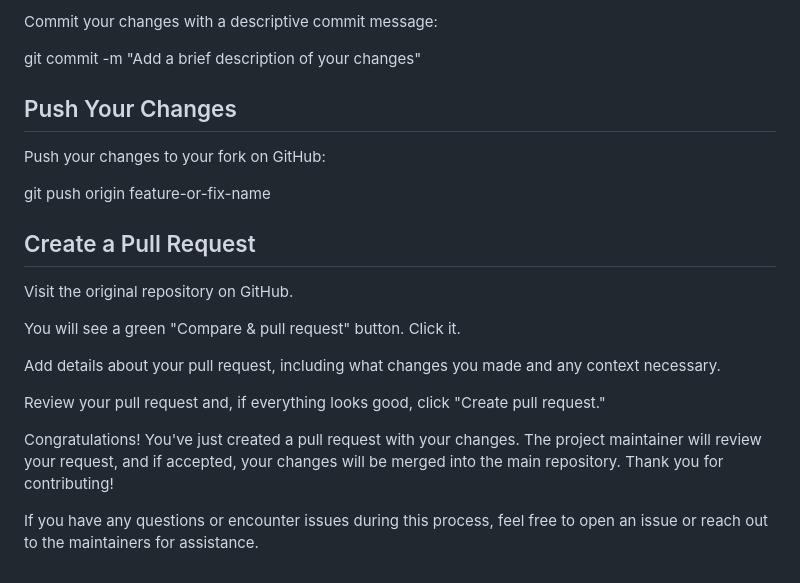
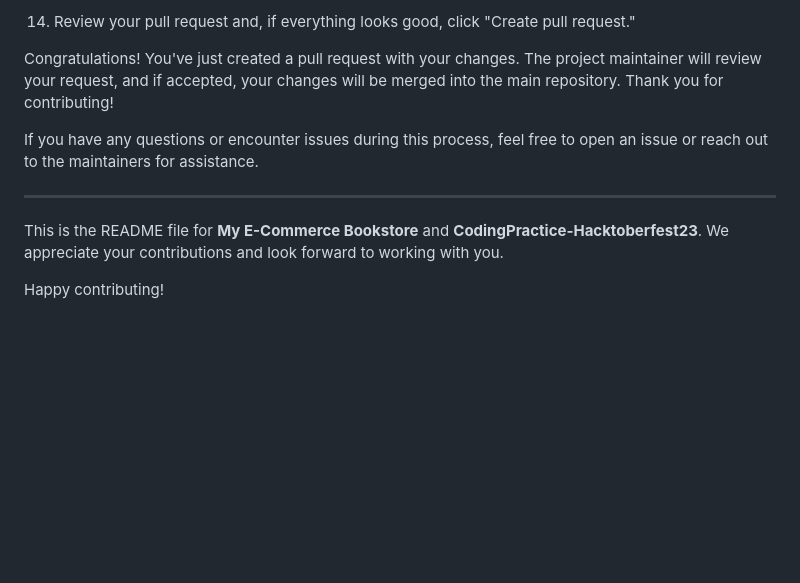
Before and after one commit to salstein/my-e-commerce, a Markdown page: README.md, the part around the change printed below. Drawn GitHub-style; blank space fills up the shorter version.

```diff
--- a/README.md
+++ b/README.md
@@ -66,25 +94,11 @@ Replace . with specific file names if you only want to stage certain files.
-Commit your changes with a descriptive commit message:
-
-
-git commit -m "Add a brief description of your changes"
-
-
-## Push Your Changes
-Push your changes to your fork on GitHub:
-
-
-git push origin feature-or-fix-name
-
-
-## Create a Pull Request
-Visit the original repository on GitHub.
-
-You will see a green "Compare & pull request" button. Click it.
-
-Add details about your pull request, including what changes you made and any context necessary.
-
-Review your pull request and, if everything looks good, click "Create pull request."
+14. Review your pull request and, if everything looks good, click "Create pull request."
 
 Congratulations! You've just created a pull request with your changes. The project maintainer will review your request, and if accepted, your changes will be merged into the main repository. Thank you for contributing!
 
 If you have any questions or encounter issues during this process, feel free to open an issue or reach out to the maintainers for assistance.
+
+---
+
+This is the README file for **My E-Commerce Bookstore** and **CodingPractice-Hacktoberfest23**. We appreciate your contributions and look forward to working with you.
+
+Happy contributing!
```
Also changed, not shown: other parts of README.md (+67 -39 lines).
